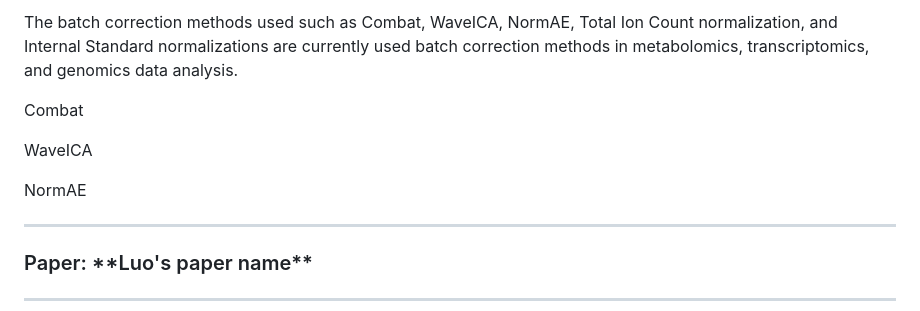
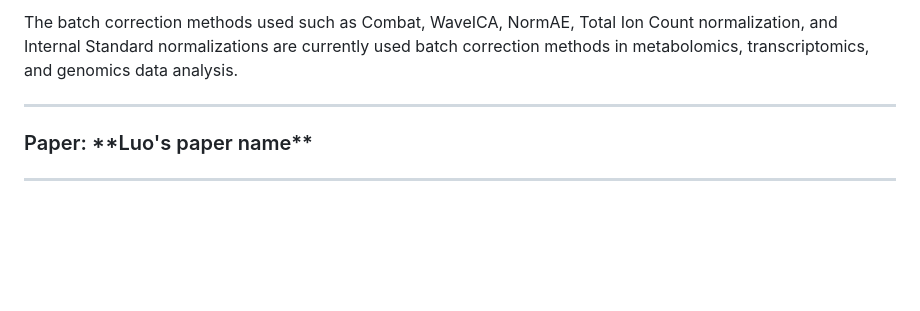
Before and after one commit to Jintonic0226/QCS_Pipeline, a Markdown page: README.md, the part around the change. Drawn GitHub-style; blank space fills up the shorter version.

```diff
--- a/README.md
+++ b/README.md
@@ -33,11 +33,6 @@
 <p> As proposed in the diagram, the input used for this pipeline are no normalization dataset, TIC normalization dataset, and batch information. The no normalization dataset means a CSV file obtained from SCiLS Lab software </p>
 
 <p> The batch correction methods used such as Combat, WaveICA, NormAE, Total Ion Count normalization, and Internal Standard normalizations are currently used batch correction methods in metabolomics, transcriptomics, and genomics data analysis.</p>
-
-<p> Combat </p>
-<p> WaveICA </p>
-<p> NormAE </p>
-
 
 
 ---
```
